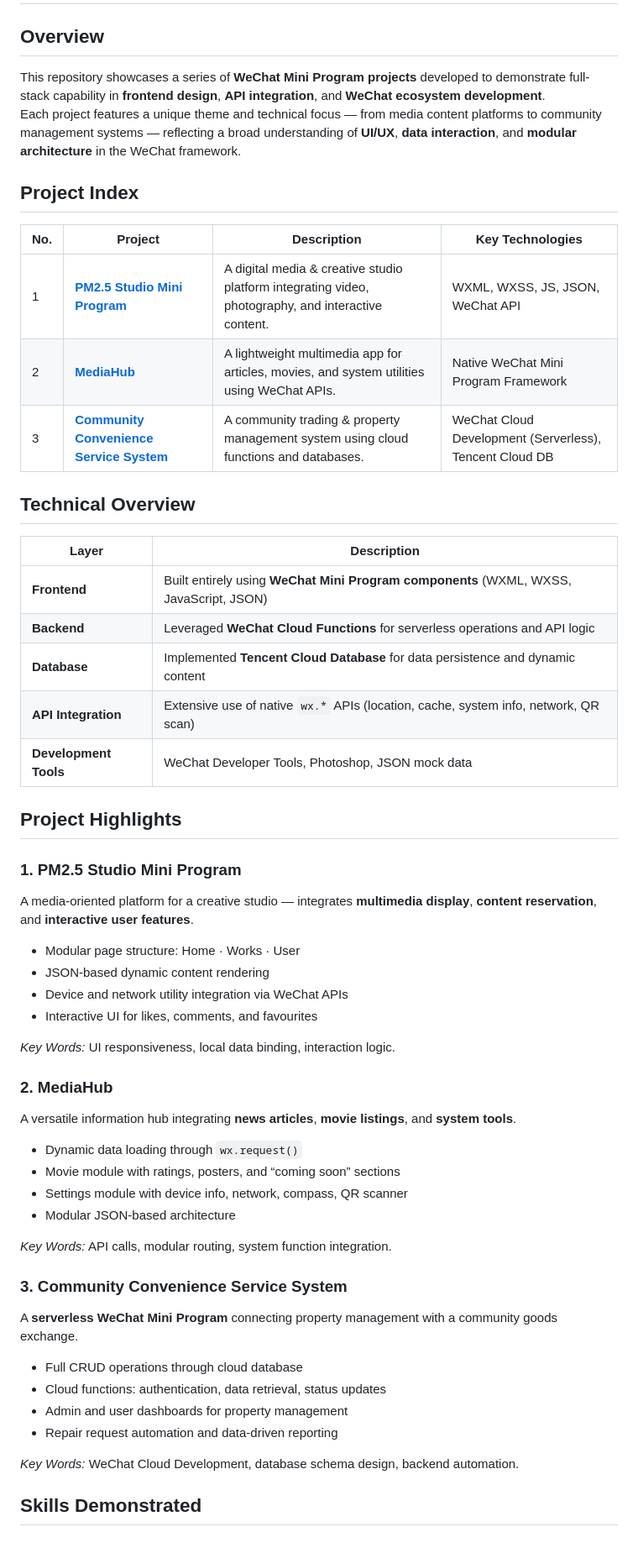
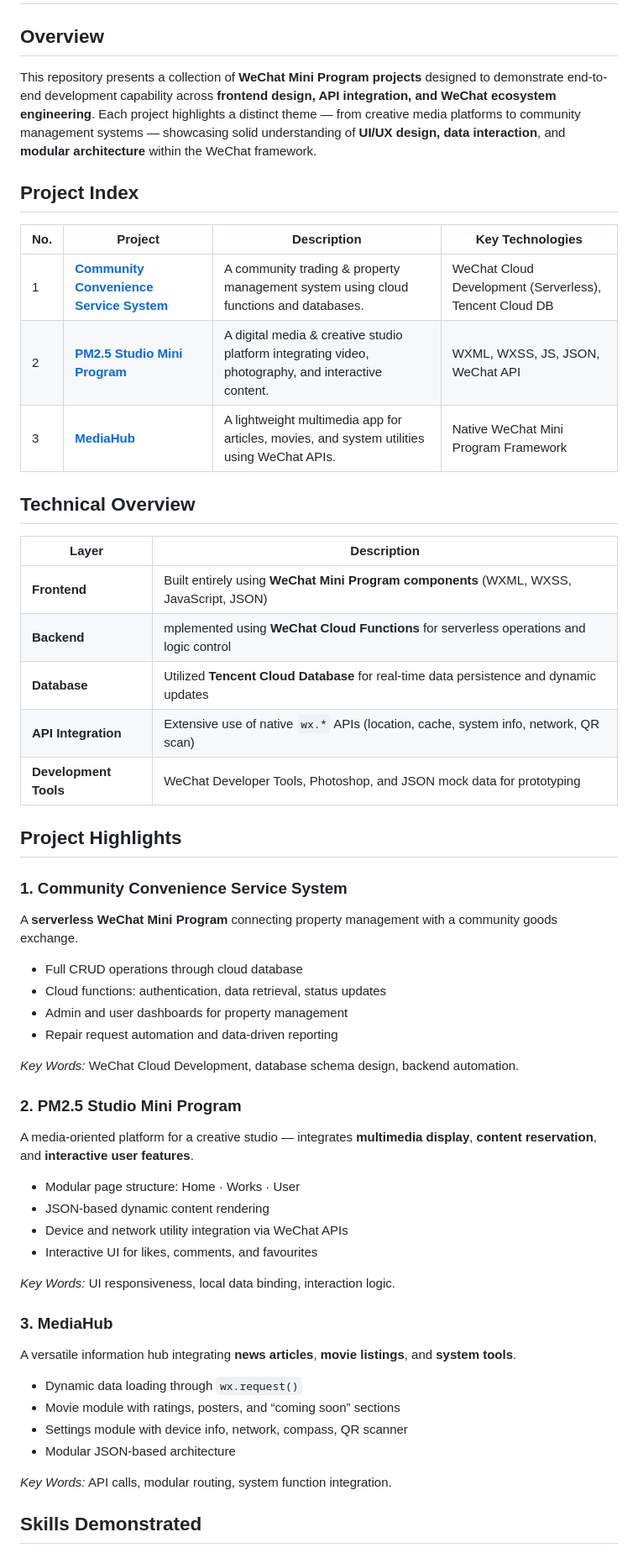
Before and after one commit to 421D/WeChat-Mini-Program, a Markdown page: README.md, the part around the change. Shown: that part at 84% size. Drawn GitHub-style.

```diff
--- a/README.md
+++ b/README.md
@@ -2,8 +2,8 @@
 # WeChat Mini Program Projects Collection
 
 ## Overview
-This repository showcases a series of **WeChat Mini Program projects** developed to demonstrate full-stack capability in **frontend design**, **API integration**, and **WeChat ecosystem development**.
-Each project features a unique theme and technical focus — from media content platforms to community management systems — reflecting a broad understanding of **UI/UX**, **data interaction**, and **modular architecture** in the WeChat framework.
+This repository presents a collection of **WeChat Mini Program projects** designed to demonstrate end-to-end development capability across **frontend design, API integration, and WeChat ecosystem engineering**.
+Each project highlights a distinct theme — from creative media platforms to community management systems — showcasing solid understanding of **UI/UX design, data interaction**, and **modular architecture** within the WeChat framework.
 
 
 
@@ -11,9 +11,9 @@ Each project features a unique theme and technical focus — from media content
 
 | No. | Project | Description | Key Technologies |
 |-----|----------|--------------|------------------|
-| 1 | [**PM2.5 Studio Mini Program**](./PM25Studio_WeChat_MiniProgram) | A digital media & creative studio platform integrating video, photography, and interactive content. | WXML, WXSS, JS, JSON, WeChat API |
-| 2 | [**MediaHub**](./MediaHub_WeChat_MiniProgram) | A lightweight multimedia app for articles, movies, and system utilities using WeChat APIs. | Native WeChat Mini Program Framework |
-| 3 | [**Community Convenience Service System**](./Community_WeChat_MiniProgram) | A community trading & property management system using cloud functions and databases. | WeChat Cloud Development (Serverless), Tencent Cloud DB |
+| 1 | [**Community Convenience Service System**](./Community_WeChat_MiniProgram) | A community trading & property management system using cloud functions and databases. | WeChat Cloud Development (Serverless), Tencent Cloud DB |
+| 2 | [**PM2.5 Studio Mini Program**](./PM25Studio_WeChat_MiniProgram) | A digital media & creative studio platform integrating video, photography, and interactive content. | WXML, WXSS, JS, JSON, WeChat API |
+| 3 | [**MediaHub**](./MediaHub_WeChat_MiniProgram) | A lightweight multimedia app for articles, movies, and system utilities using WeChat APIs. | Native WeChat Mini Program Framework |
 
 
 
@@ -22,16 +22,26 @@ Each project features a unique theme and technical focus — from media content
 | Layer | Description |
 |--------|-------------|
 | **Frontend** | Built entirely using **WeChat Mini Program components** (WXML, WXSS, JavaScript, JSON) |
-| **Backend** | Leveraged **WeChat Cloud Functions** for serverless operations and API logic |
-| **Database** | Implemented **Tencent Cloud Database** for data persistence and dynamic content |
+| **Backend** | mplemented using **WeChat Cloud Functions** for serverless operations and logic control|
+| **Database** | Utilized **Tencent Cloud Database** for real-time data persistence and dynamic updates |
 | **API Integration** | Extensive use of native `wx.*` APIs (location, cache, system info, network, QR scan) |
-| **Development Tools** | WeChat Developer Tools, Photoshop, JSON mock data |
+| **Development Tools** | WeChat Developer Tools, Photoshop, and JSON mock data for prototyping |
 
 
 
 ## Project Highlights
+### 1. Community Convenience Service System
+A **serverless WeChat Mini Program** connecting property management with a community goods exchange.
+- Full CRUD operations through cloud database
+- Cloud functions: authentication, data retrieval, status updates
+- Admin and user dashboards for property management
+- Repair request automation and data-driven reporting
 
-### 1. PM2.5 Studio Mini Program
+*Key Words:* WeChat Cloud Development, database schema design, backend automation.
+
+
+
+### 2. PM2.5 Studio Mini Program
 A media-oriented platform for a creative studio — integrates **multimedia display**, **content reservation**, and **interactive user features**.
 - Modular page structure: Home · Works · User
 - JSON-based dynamic content rendering
@@ -42,7 +52,7 @@ A media-oriented platform for a creative studio — integrates **multimedia disp
 
 
 
-### 2. MediaHub
+### 3. MediaHub
 A versatile information hub integrating **news articles**, **movie listings**, and **system tools**.
 - Dynamic data loading through `wx.request()`
 - Movie module with ratings, posters, and “coming soon” sections
@@ -50,17 +60,6 @@ A versatile information hub integrating **news articles**, **movie listings**, a
 - Modular JSON-based architecture
 
 *Key Words:* API calls, modular routing, system function integration.
-
-
-
-### 3. Community Convenience Service System
-A **serverless WeChat Mini Program** connecting property management with a community goods exchange.
-- Full CRUD operations through cloud database
-- Cloud functions: authentication, data retrieval, status updates
-- Admin and user dashboards for property management
-- Repair request automation and data-driven reporting
-
-*Key Words:* WeChat Cloud Development, database schema design, backend automation.
 
 
 ## Skills Demonstrated
```
